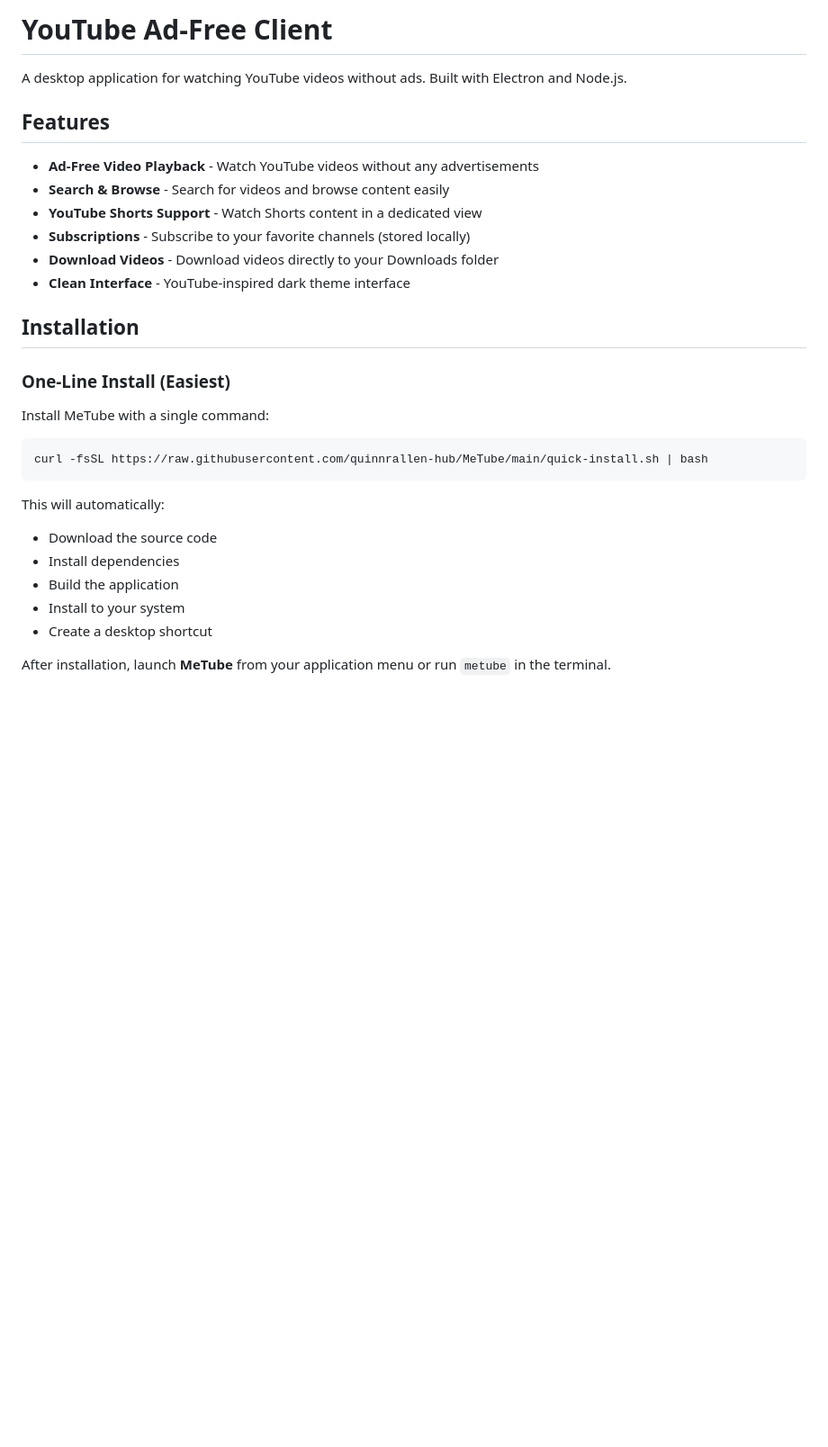
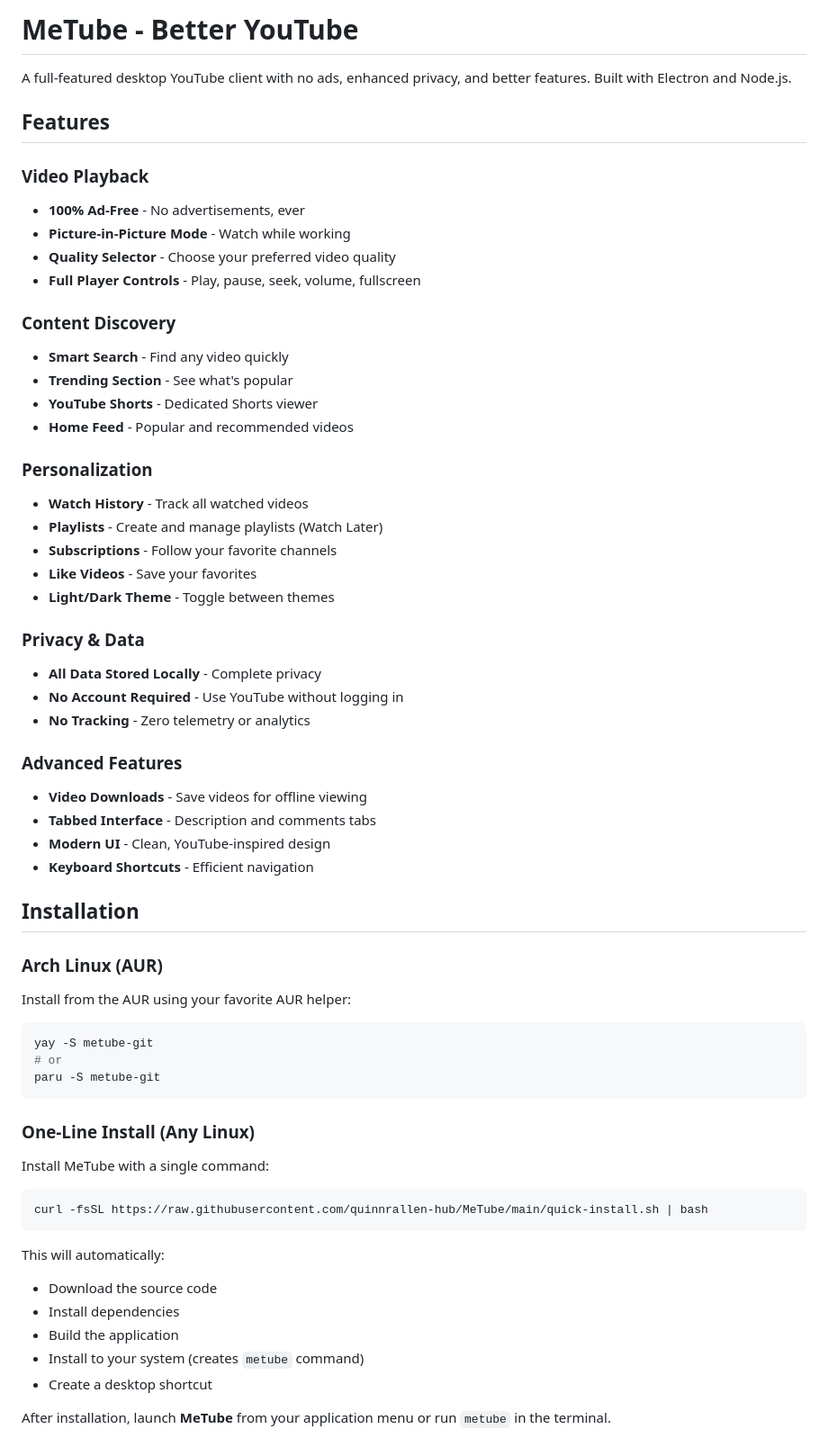
Before and after one commit to quinnrallen-hub/MeTube, a Markdown page: README.md, the part around the change. Shown: that part at 90% size. GitHub-like rendering; blank space fills up the shorter version.

Commit message:
Update README with new features and AUR installation

````diff
--- a/README.md
+++ b/README.md
@@ -1,19 +1,52 @@
-# YouTube Ad-Free Client
+# MeTube - Better YouTube
 
-A desktop application for watching YouTube videos without ads. Built with Electron and Node.js.
+A full-featured desktop YouTube client with no ads, enhanced privacy, and better features. Built with Electron and Node.js.
 
 ## Features
 
-- **Ad-Free Video Playback** - Watch YouTube videos without any advertisements
-- **Search & Browse** - Search for videos and browse content easily
-- **YouTube Shorts Support** - Watch Shorts content in a dedicated view
-- **Subscriptions** - Subscribe to your favorite channels (stored locally)
-- **Download Videos** - Download videos directly to your Downloads folder
-- **Clean Interface** - YouTube-inspired dark theme interface
+### Video Playback
+- **100% Ad-Free** - No advertisements, ever
+- **Picture-in-Picture Mode** - Watch while working
+- **Quality Selector** - Choose your preferred video quality
+- **Full Player Controls** - Play, pause, seek, volume, fullscreen
+
+### Content Discovery
+- **Smart Search** - Find any video quickly
+- **Trending Section** - See what's popular
+- **YouTube Shorts** - Dedicated Shorts viewer
+- **Home Feed** - Popular and recommended videos
+
+### Personalization
+- **Watch History** - Track all watched videos
+- **Playlists** - Create and manage playlists (Watch Later)
+- **Subscriptions** - Follow your favorite channels
+- **Like Videos** - Save your favorites
+- **Light/Dark Theme** - Toggle between themes
+
+### Privacy & Data
+- **All Data Stored Locally** - Complete privacy
+- **No Account Required** - Use YouTube without logging in
+- **No Tracking** - Zero telemetry or analytics
+
+### Advanced Features
+- **Video Downloads** - Save videos for offline viewing
+- **Tabbed Interface** - Description and comments tabs
+- **Modern UI** - Clean, YouTube-inspired design
+- **Keyboard Shortcuts** - Efficient navigation
 
 ## Installation
 
-### One-Line Install (Easiest)
+### Arch Linux (AUR)
+
+Install from the AUR using your favorite AUR helper:
+
+```bash
+yay -S metube-git
+# or
+paru -S metube-git
+```
+
+### One-Line Install (Any Linux)
 
 Install MeTube with a single command:
 
@@ -25,7 +58,7 @@ This will automatically:
 - Download the source code
 - Install dependencies
 - Build the application
-- Install to your system
+- Install to your system (creates `metube` command)
 - Create a desktop shortcut
 
 After installation, launch **MeTube** from your application menu or run `metube` in the terminal.
````
